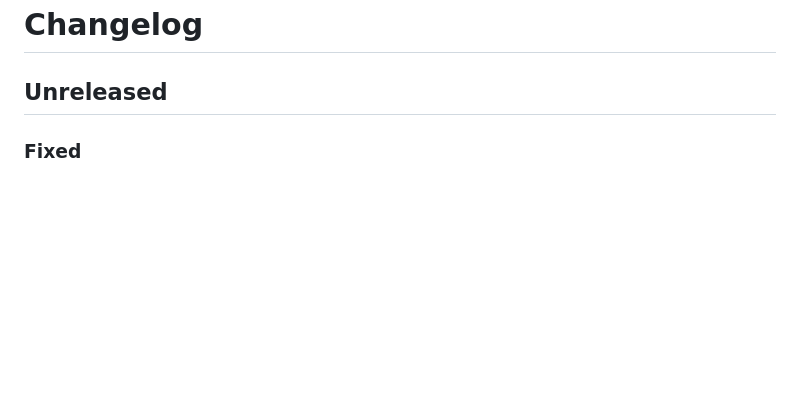
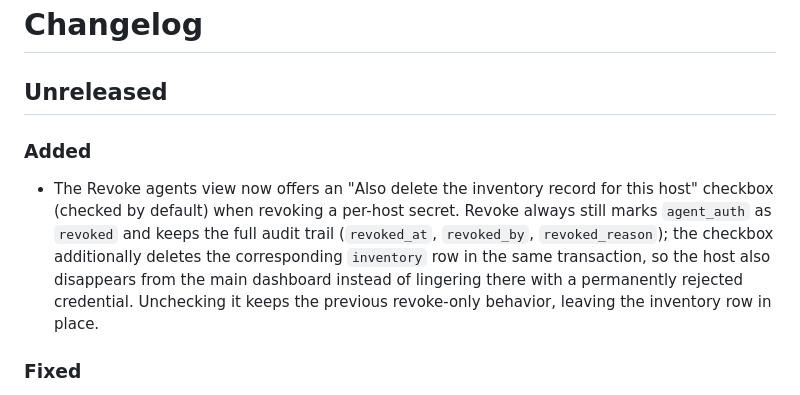
Before and after one commit to kopfik/ass-cmo, a Markdown page: CHANGELOG.md, the part around the change. Rendered like a GitHub page; blank space fills up the shorter version.

```diff
--- a/CHANGELOG.md
+++ b/CHANGELOG.md
@@ -1,6 +1,9 @@
 # Changelog
 
 ## Unreleased
+
+### Added
+- The Revoke agents view now offers an "Also delete the inventory record for this host" checkbox (checked by default) when revoking a per-host secret. Revoke always still marks `agent_auth` as `revoked` and keeps the full audit trail (`revoked_at`, `revoked_by`, `revoked_reason`); the checkbox additionally deletes the corresponding `inventory` row in the same transaction, so the host also disappears from the main dashboard instead of lingering there with a permanently rejected credential. Unchecking it keeps the previous revoke-only behavior, leaving the inventory row in place.
 
 ### Fixed
 - Installer `sed` template substitutions in `replace_nginx_placeholders` and `sync_dashboard_view_templates` now escape replacement values (`\`, `/`, `&`, `|`) through the same helper as `.env` writes, so an instance hostname, Adminer hostname, TLS certificate name, base URL, SSH user, or agent version containing a sed-special character can no longer corrupt the generated nginx configuration or dashboard views.
```
Also changed, not shown: SECURITY.md (+1 -0 lines), TODO.md (+2 -0 lines).
